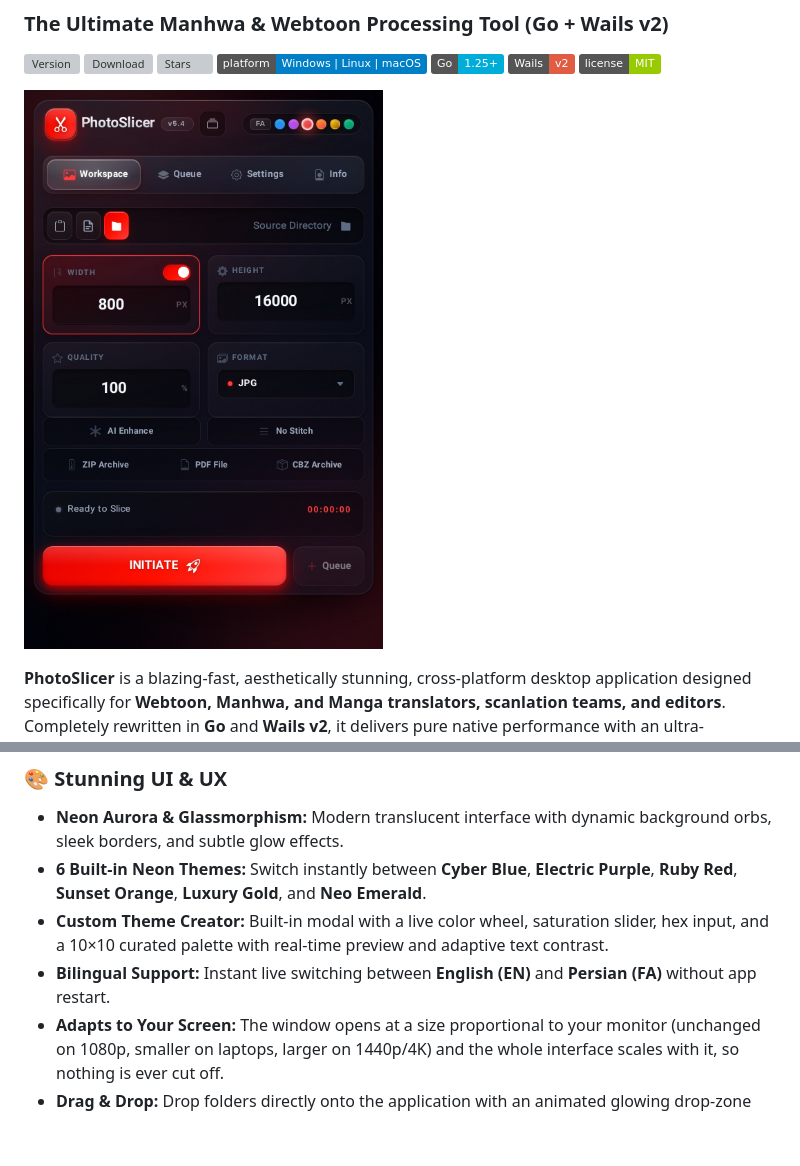
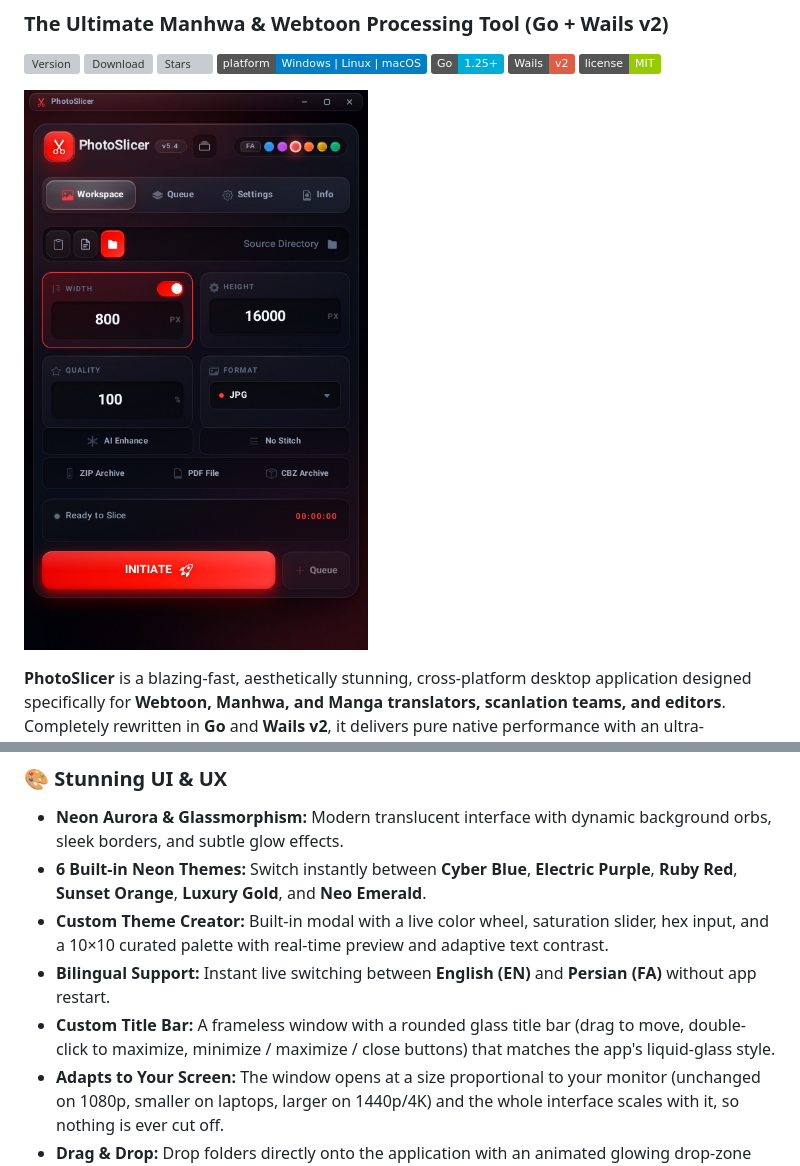
Before and after one commit to esmail-mkh/PhotoSlicer-Go, a Markdown page: README.md, 2 parts joined by grey strips. Rendered like a GitHub page; pictures changed too: assets/app-en.jpg; badges without logos; blank space fills up the shorter version; grey boxes are pictures that could not be loaded.

```diff
--- a/README.md
+++ b/README.md
@@ -73,6 +73,7 @@ It automates the entire webtoon production workflow: seamless vertical stitching
 * **6 Built-in Neon Themes:** Switch instantly between **Cyber Blue**, **Electric Purple**, **Ruby Red**, **Sunset Orange**, **Luxury Gold**, and **Neo Emerald**.
 * **Custom Theme Creator:** Built-in modal with a live color wheel, saturation slider, hex input, and a 10×10 curated palette with real-time preview and adaptive text contrast.
 * **Bilingual Support:** Instant live switching between **English (EN)** and **Persian (FA)** without app restart.
+* **Custom Title Bar:** A frameless window with a rounded glass title bar (drag to move, double-click to maximize, minimize / maximize / close buttons) that matches the app's liquid-glass style.
 * **Adapts to Your Screen:** The window opens at a size proportional to your monitor (unchanged on 1080p, smaller on laptops, larger on 1440p/4K) and the whole interface scales with it, so nothing is ever cut off.
 * **Drag & Drop:** Drop folders directly onto the application with an animated glowing drop-zone overlay.
 * **Directory Quick Actions:** Clear path, paste from clipboard, or browse with native dialogs.
```
Also changed, not shown: README-fa.md (+1 -0 lines), assets/app-fa.jpg, 10 other files.
